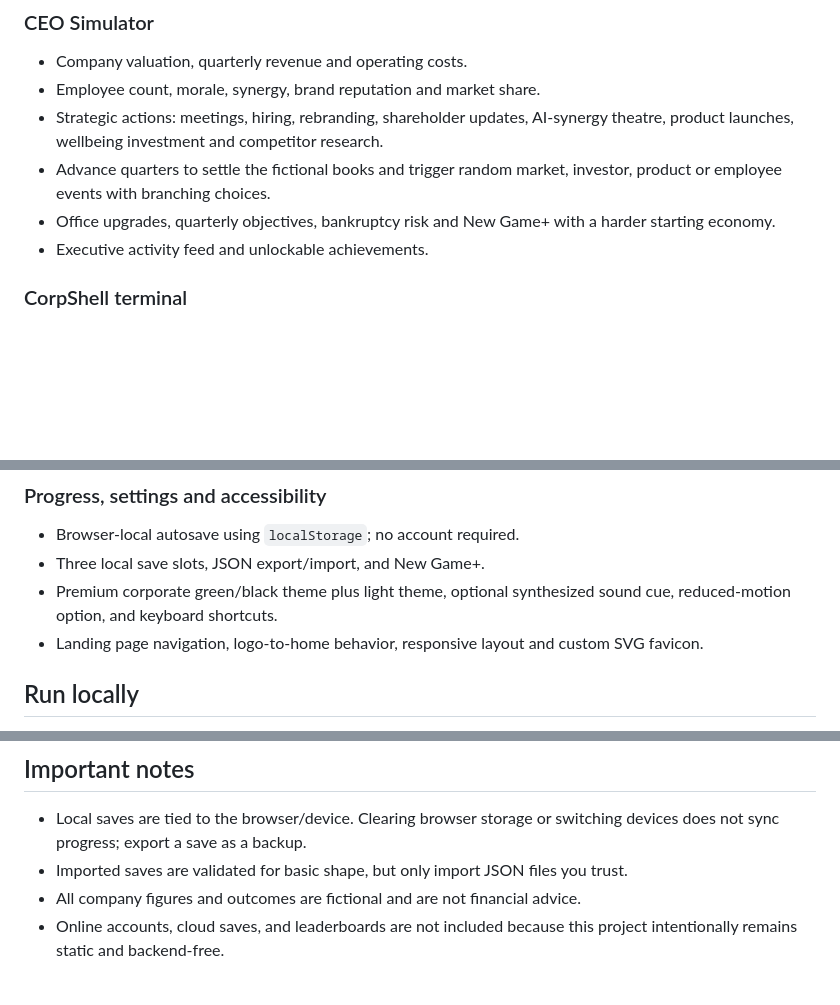
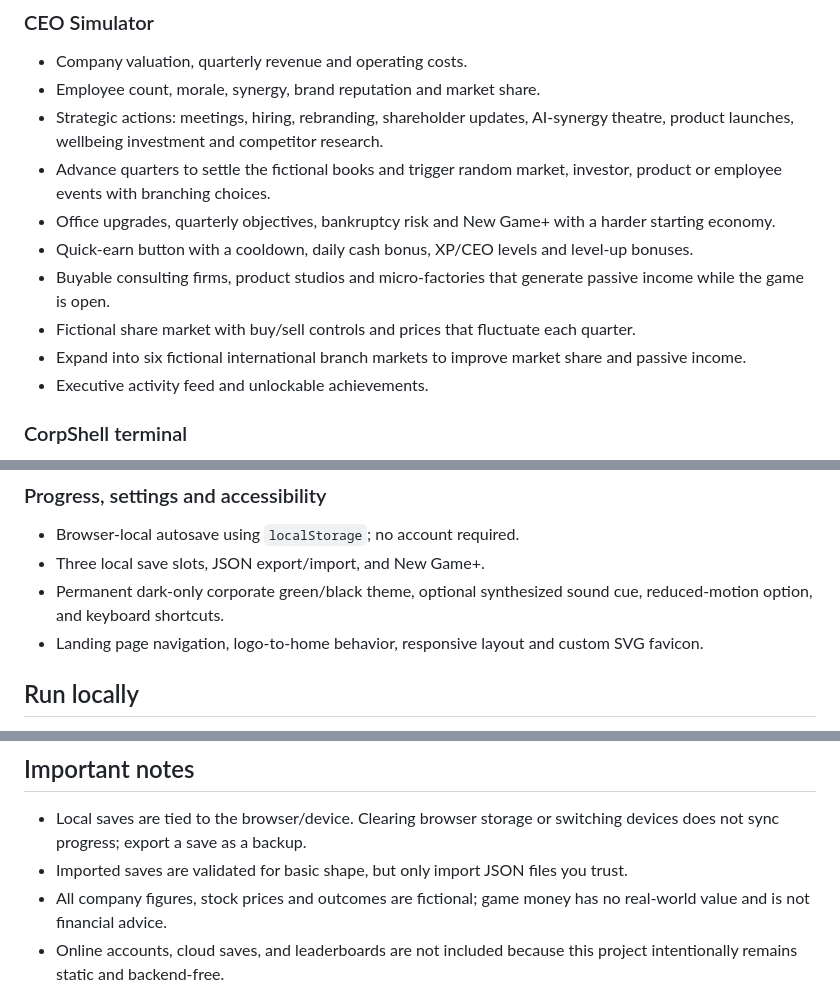
Before and after one commit to shreebalaji767/CEO-HACK-THE-CORPORATION, a Markdown page: README.md, 3 parts joined by grey strips. Drawn GitHub-style; blank space fills up the shorter version.

Commit message:
Document tycoon economy and dark-only experience

```diff
--- a/README.md
+++ b/README.md
@@ -10,6 +10,10 @@ A responsive corporate satire game suite built with plain HTML, CSS and JavaScri
 - Strategic actions: meetings, hiring, rebranding, shareholder updates, AI-synergy theatre, product launches, wellbeing investment and competitor research.
 - Advance quarters to settle the fictional books and trigger random market, investor, product or employee events with branching choices.
 - Office upgrades, quarterly objectives, bankruptcy risk and New Game+ with a harder starting economy.
+- Quick-earn button with a cooldown, daily cash bonus, XP/CEO levels and level-up bonuses.
+- Buyable consulting firms, product studios and micro-factories that generate passive income while the game is open.
+- Fictional share market with buy/sell controls and prices that fluctuate each quarter.
+- Expand into six fictional international branch markets to improve market share and passive income.
 - Executive activity feed and unlockable achievements.
 
 ### CorpShell terminal
@@ -20,7 +24,7 @@ A responsive corporate satire game suite built with plain HTML, CSS and JavaScri
 ### Progress, settings and accessibility
 - Browser-local autosave using `localStorage`; no account required.
 - Three local save slots, JSON export/import, and New Game+.
-- Premium corporate green/black theme plus light theme, optional synthesized sound cue, reduced-motion option, and keyboard shortcuts.
+- Permanent dark-only corporate green/black theme, optional synthesized sound cue, reduced-motion option, and keyboard shortcuts.
 - Landing page navigation, logo-to-home behavior, responsive layout and custom SVG favicon.
 
 ## Run locally
@@ -40,7 +44,7 @@ The workflow in `.github/workflows/pages.yml` publishes the static files from th
 
 - Local saves are tied to the browser/device. Clearing browser storage or switching devices does not sync progress; export a save as a backup.
 - Imported saves are validated for basic shape, but only import JSON files you trust.
-- All company figures and outcomes are fictional and are not financial advice.
+- All company figures, stock prices and outcomes are fictional; game money has no real-world value and is not financial advice.
 - Online accounts, cloud saves, and leaderboards are not included because this project intentionally remains static and backend-free.
 
 ## Responsive design and installable PWA
```
